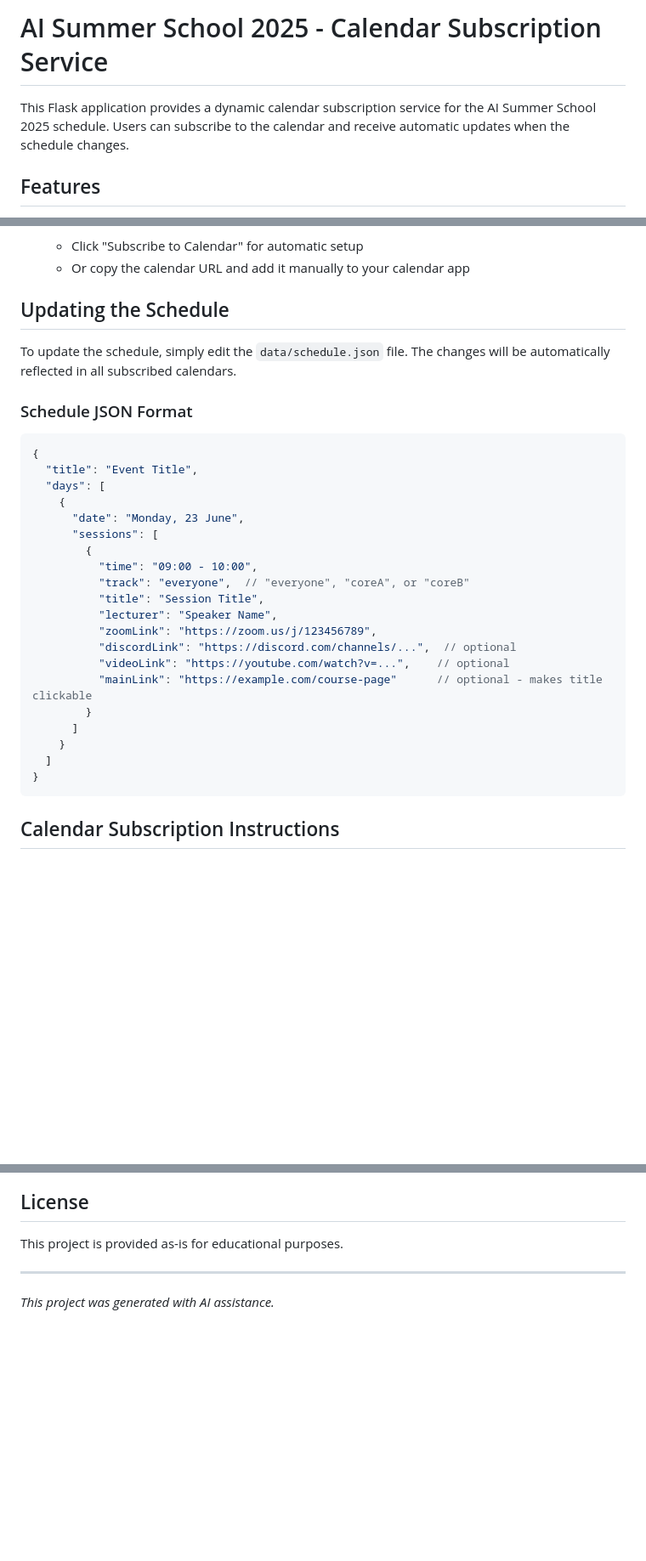
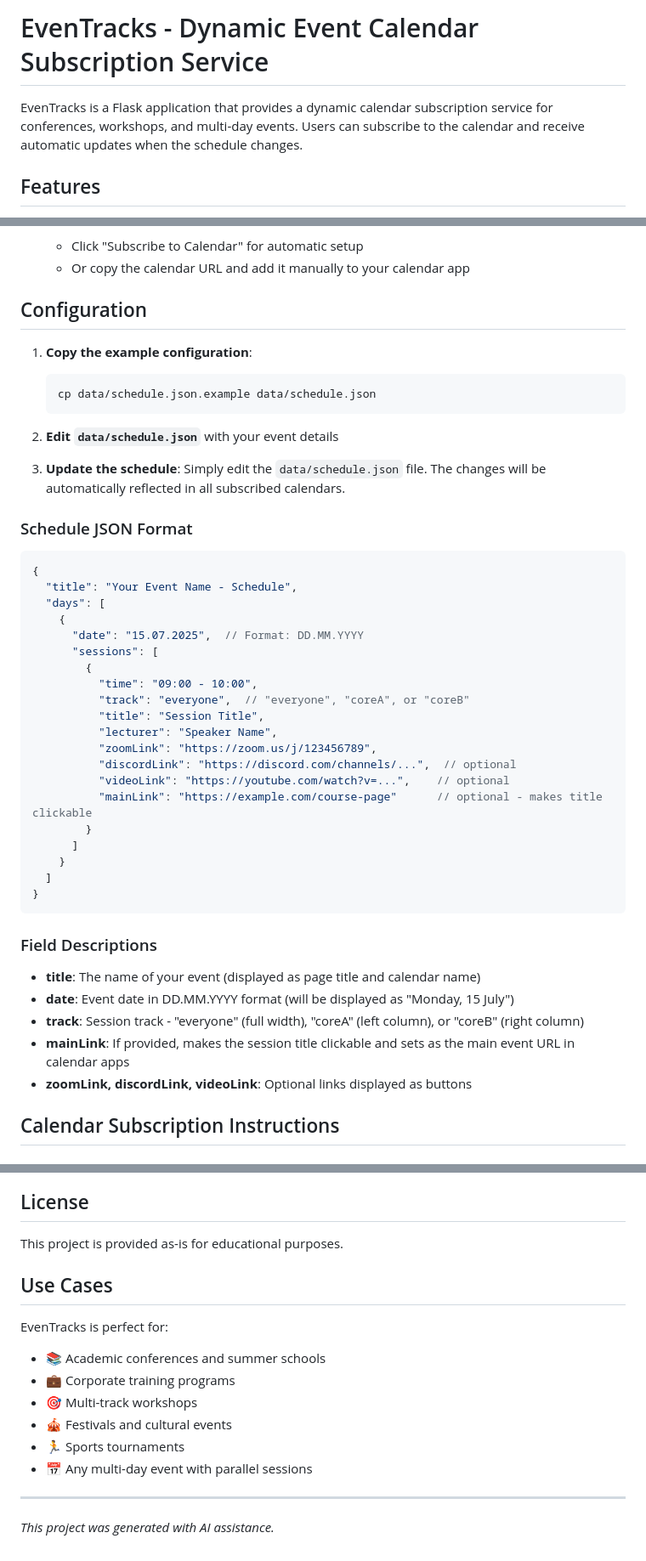
Before and after one commit to defencore/eventracks, a Markdown page: README.md, 3 parts joined by grey strips. Shown at 85% size. Drawn GitHub-style; blank space fills up the shorter version.

Commit message:
Update README.md to make project generic
- Renamed project to EvenTracks
- Made documentation event-agnostic
- Added configuration instructions
- Added field descriptions
- Added use cases section
- Updated date format documentation

🤖 Generated with Claude Code

Co-Authored-By: Claude <noreply@anthropic.com>

````diff
--- a/README.md
+++ b/README.md
@@ -1,6 +1,6 @@
-# AI Summer School 2025 - Calendar Subscription Service
+# EvenTracks - Dynamic Event Calendar Subscription Service
 
-This Flask application provides a dynamic calendar subscription service for the AI Summer School 2025 schedule. Users can subscribe to the calendar and receive automatic updates when the schedule changes.
+EvenTracks is a Flask application that provides a dynamic calendar subscription service for conferences, workshops, and multi-day events. Users can subscribe to the calendar and receive automatic updates when the schedule changes.
 
 ## Features
 
@@ -61,18 +61,25 @@ This Flask application provides a dynamic calendar subscription service for the
    - Click "Subscribe to Calendar" for automatic setup
    - Or copy the calendar URL and add it manually to your calendar app
 
-## Updating the Schedule
+## Configuration
 
-To update the schedule, simply edit the `data/schedule.json` file. The changes will be automatically reflected in all subscribed calendars.
+1. **Copy the example configuration**:
+   ```bash
+   cp data/schedule.json.example data/schedule.json
+   ```
+
+2. **Edit `data/schedule.json`** with your event details
+
+3. **Update the schedule**: Simply edit the `data/schedule.json` file. The changes will be automatically reflected in all subscribed calendars.
 
 ### Schedule JSON Format
 
 ```json
 {
-  "title": "Event Title",
+  "title": "Your Event Name - Schedule",
   "days": [
     {
-      "date": "Monday, 23 June",
+      "date": "15.07.2025",  // Format: DD.MM.YYYY
       "sessions": [
         {
           "time": "09:00 - 10:00",
@@ -89,6 +96,14 @@ To update the schedule, simply edit the `data/schedule.json` file. The changes w
   ]
 }
 ```
+
+### Field Descriptions
+
+- **title**: The name of your event (displayed as page title and calendar name)
+- **date**: Event date in DD.MM.YYYY format (will be displayed as "Monday, 15 July")
+- **track**: Session track - "everyone" (full width), "coreA" (left column), or "coreB" (right column)
+- **mainLink**: If provided, makes the session title clickable and sets as the main event URL in calendar apps
+- **zoomLink, discordLink, videoLink**: Optional links displayed as buttons
 
 ## Calendar Subscription Instructions
 
@@ -167,6 +182,16 @@ For best results, configure your calendar app to refresh frequently:
 
 This project is provided as-is for educational purposes.
 
+## Use Cases
+
+EvenTracks is perfect for:
+- 📚 Academic conferences and summer schools
+- 💼 Corporate training programs
+- 🎯 Multi-track workshops
+- 🎪 Festivals and cultural events
+- 🏃 Sports tournaments
+- 📅 Any multi-day event with parallel sessions
+
 ---
 
 *This project was generated with AI assistance.*
````
